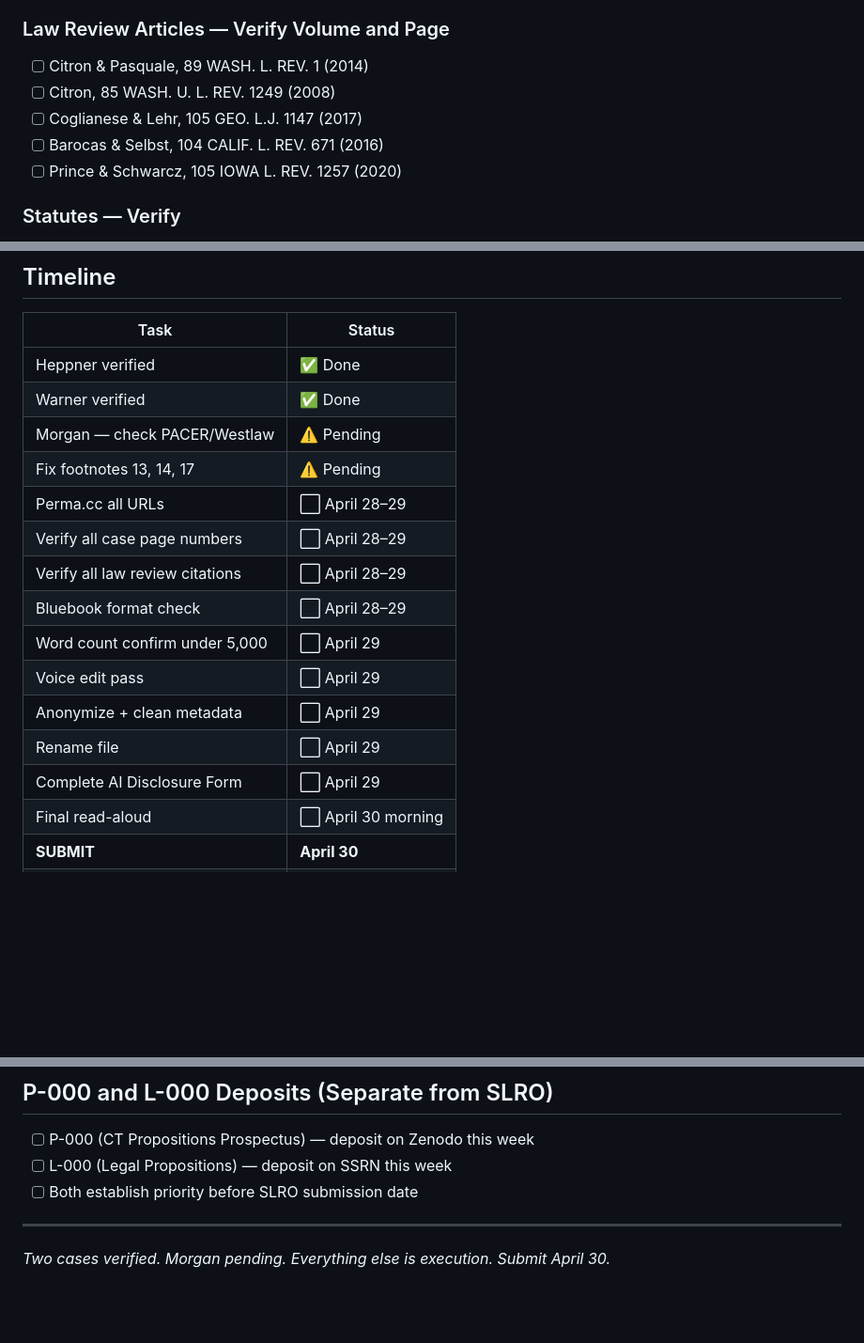
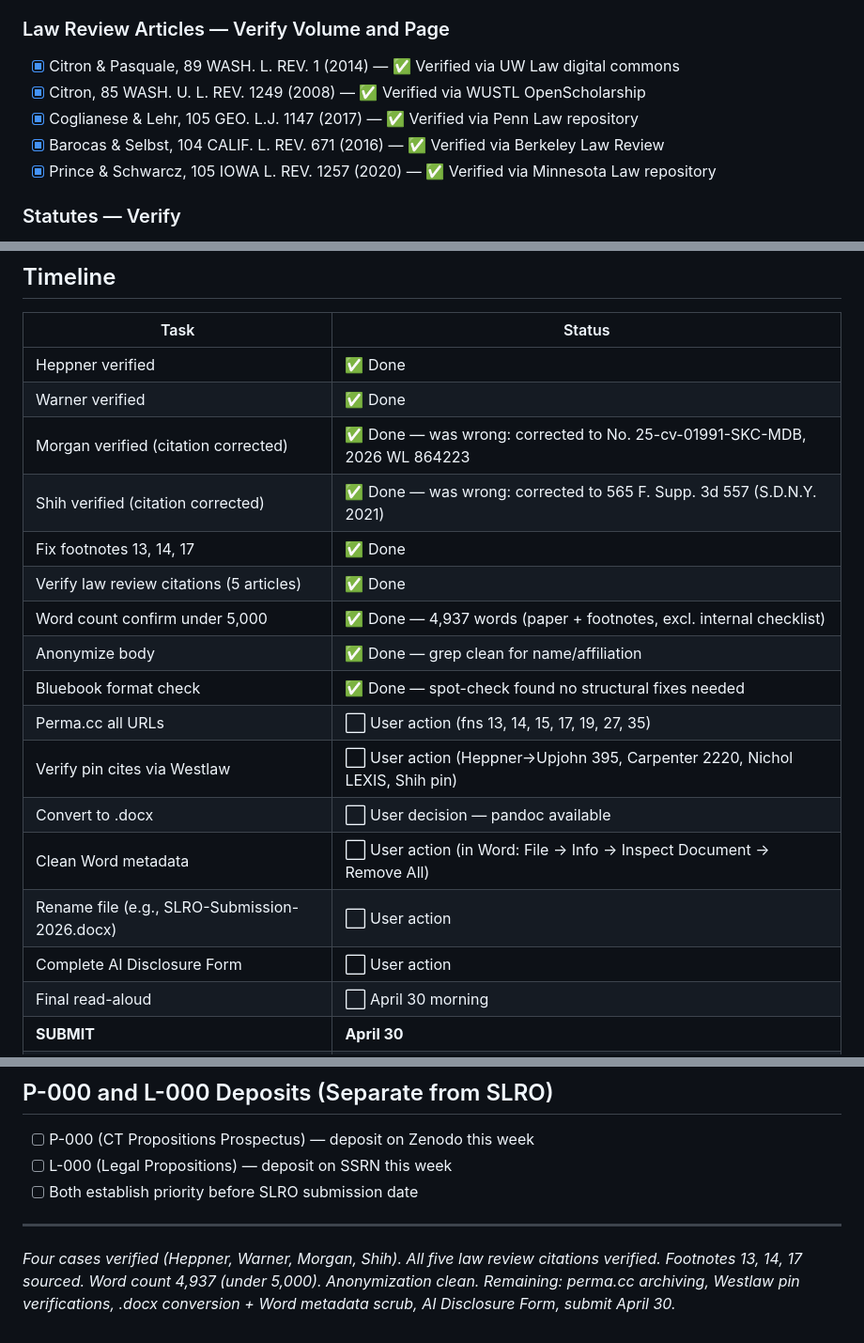
Before and after one commit to SunrisesIllNeverSee/Commitment_Theory, a Markdown page: _paper/Slro_submission_checklist.md, 3 parts joined by grey strips. Shown at 94% size. Drawn GitHub-style; blank space fills up the shorter version.

```diff
--- a/_paper/Slro_submission_checklist.md
+++ b/_paper/Slro_submission_checklist.md
@@ -70,11 +72,11 @@
 
 ### Law Review Articles — Verify Volume and Page
 
-- [ ] Citron & Pasquale, 89 WASH. L. REV. 1 (2014)
-- [ ] Citron, 85 WASH. U. L. REV. 1249 (2008)
-- [ ] Coglianese & Lehr, 105 GEO. L.J. 1147 (2017)
-- [ ] Barocas & Selbst, 104 CALIF. L. REV. 671 (2016)
-- [ ] Prince & Schwarcz, 105 IOWA L. REV. 1257 (2020)
+- [x] Citron & Pasquale, 89 WASH. L. REV. 1 (2014) — ✅ Verified via UW Law digital commons
+- [x] Citron, 85 WASH. U. L. REV. 1249 (2008) — ✅ Verified via WUSTL OpenScholarship
+- [x] Coglianese & Lehr, 105 GEO. L.J. 1147 (2017) — ✅ Verified via Penn Law repository
+- [x] Barocas & Selbst, 104 CALIF. L. REV. 671 (2016) — ✅ Verified via Berkeley Law Review
+- [x] Prince & Schwarcz, 105 IOWA L. REV. 1257 (2020) — ✅ Verified via Minnesota Law repository
 
 ### Statutes — Verify
 - [ ] 18 U.S.C. § 3771 (Crime Victims' Rights Act)
@@ -171,17 +173,19 @@ online@stanfordlawreview.org
 |---|---|
 | Heppner verified | ✅ Done |
 | Warner verified | ✅ Done |
-| Morgan — check PACER/Westlaw | ⚠️ Pending |
-| Fix footnotes 13, 14, 17 | ⚠️ Pending |
-| Perma.cc all URLs | ⬜ April 28–29 |
-| Verify all case page numbers | ⬜ April 28–29 |
-| Verify all law review citations | ⬜ April 28–29 |
-| Bluebook format check | ⬜ April 28–29 |
-| Word count confirm under 5,000 | ⬜ April 29 |
-| Voice edit pass | ⬜ April 29 |
-| Anonymize + clean metadata | ⬜ April 29 |
-| Rename file | ⬜ April 29 |
-| Complete AI Disclosure Form | ⬜ April 29 |
+| Morgan verified (citation corrected) | ✅ Done — was wrong: corrected to No. 25-cv-01991-SKC-MDB, 2026 WL 864223 |
+| Shih verified (citation corrected) | ✅ Done — was wrong: corrected to 565 F. Supp. 3d 557 (S.D.N.Y. 2021) |
+| Fix footnotes 13, 14, 17 | ✅ Done |
+| Verify law review citations (5 articles) | ✅ Done |
+| Word count confirm under 5,000 | ✅ Done — 4,937 words (paper + footnotes, excl. internal checklist) |
+| Anonymize body | ✅ Done — grep clean for name/affiliation |
+| Bluebook format check | ✅ Done — spot-check found no structural fixes needed |
+| Perma.cc all URLs | ⬜ User action (fns 13, 14, 15, 17, 19, 27, 35) |
+| Verify pin cites via Westlaw | ⬜ User action (Heppner→Upjohn 395, Carpenter 2220, Nichol LEXIS, Shih pin) |
+| Convert to .docx | ⬜ User decision — pandoc available |
+| Clean Word metadata | ⬜ User action (in Word: File → Info → Inspect Document → Remove All) |
+| Rename file (e.g., SLRO-Submission-2026.docx) | ⬜ User action |
+| Complete AI Disclosure Form | ⬜ User action |
 | Final read-aloud | ⬜ April 30 morning |
 | **SUBMIT** | **April 30** |
 | Hard deadline | May 1, 11:59 PM PT |
@@ -196,4 +200,4 @@ online@stanfordlawreview.org
 
 ---
 
-*Two cases verified. Morgan pending. Everything else is execution. Submit April 30.*
+*Four cases verified (Heppner, Warner, Morgan, Shih). All five law review citations verified. Footnotes 13, 14, 17 sourced. Word count 4,937 (under 5,000). Anonymization clean. Remaining: perma.cc archiving, Westlaw pin verifications, .docx conversion + Word metadata scrub, AI Disclosure Form, submit April 30.*
```
Also changed, not shown: other parts of _paper/Slro_submission_checklist.md (+12 -10 lines), _paper/Slro_paper_final.md (+19 -12 lines).
